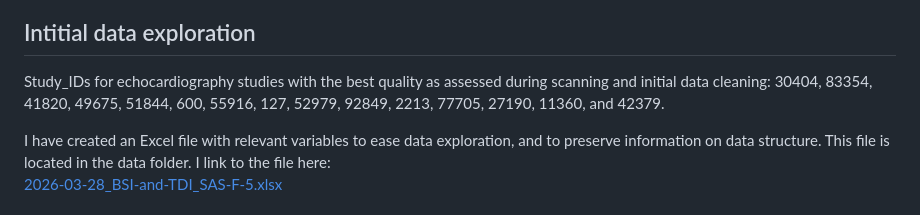
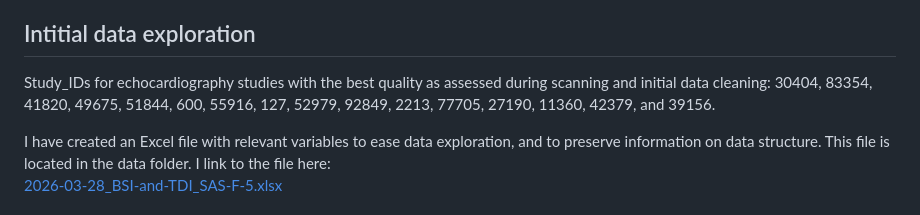
Before and after one commit to khoeyland/04_Blood_Speckle_Imaging, a Markdown page: README.md, the part around the change. Drawn GitHub-style.

Commit message:
Add Study_ID 39156 to initial data exploration list

```diff
--- a/README.md
+++ b/README.md
@@ -80,7 +80,7 @@ There are also other color flow images from other echo views. The color box has
 ## Intitial data exploration
 
 Study_IDs for echocardiography studies with the best quality as assessed during scanning and initial data cleaning:
-30404, 83354, 41820, 49675, 51844, 600, 55916, 127, 52979, 92849, 2213, 77705, 27190, 11360, and 42379.
+30404, 83354, 41820, 49675, 51844, 600, 55916, 127, 52979, 92849, 2213, 77705, 27190, 11360, 42379, and 39156.
 
 I have created an Excel file with relevant variables to ease data exploration, and to preserve information on data structure. This file is located in the data folder. I link to the file here:\
 [2026-03-28_BSI-and-TDI_SAS-F-5.xlsx](data/2026-03-28_BSI-and-TDI_SAS-F-5.xlsx)
```
